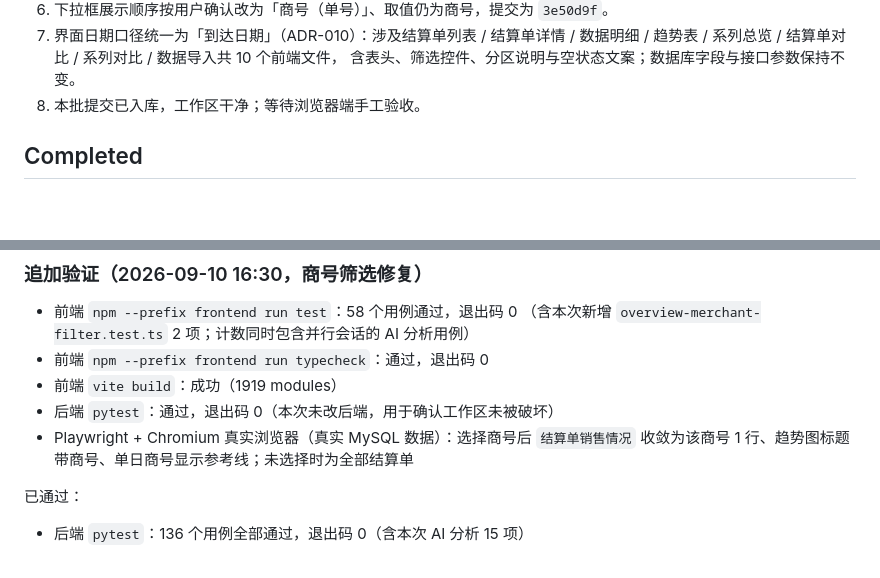
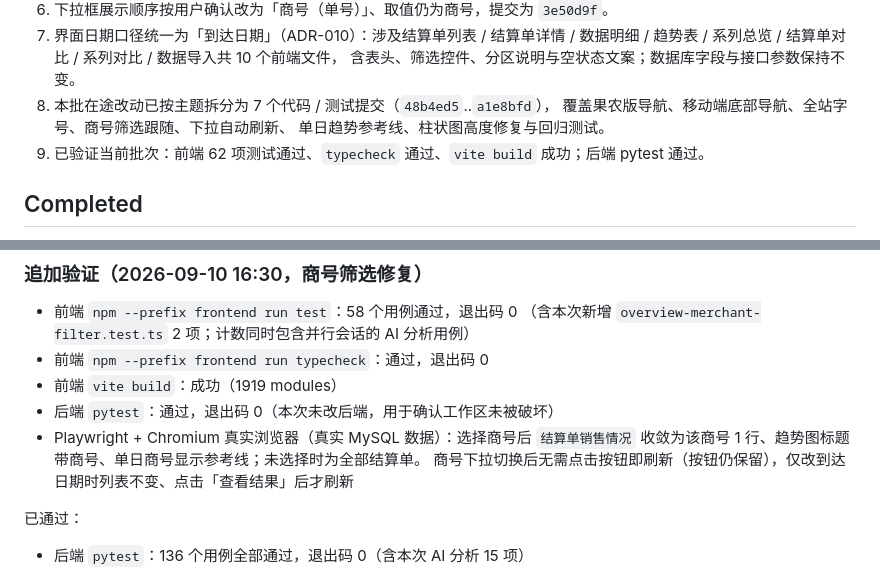
Before and after one commit to lemonlemon11/fruits_ana, a Markdown page: docs/HANDOFF.md, 2 parts joined by grey strips. Rendered like a GitHub page; blank space fills up the shorter version.

```diff
--- a/docs/HANDOFF.md
+++ b/docs/HANDOFF.md
@@ -26,7 +25,10 @@ Written by：Codex（内容由当前工作区实测生成，非对话记忆）
 7. 界面日期口径统一为「到达日期」（ADR-010）：涉及结算单列表 / 结算单详情 / 数据明细 /
    趋势表 / 系列总览 / 结算单对比 / 系列对比 / 数据导入共 10 个前端文件，
    含表头、筛选控件、分区说明与空状态文案；数据库字段与接口参数保持不变。
-8. 本批提交已入库，工作区干净；等待浏览器端手工验收。
+8. 本批在途改动已按主题拆分为 7 个代码 / 测试提交（`48b4ed5`..`a1e8bfd`），
+   覆盖果农版导航、移动端底部导航、全站字号、商号筛选跟随、下拉自动刷新、
+   单日趋势参考线、柱状图高度修复与回归测试。
+9. 已验证当前批次：前端 62 项测试通过、`typecheck` 通过、`vite build` 成功；后端 pytest 通过。
 
 ## Completed
 
@@ -264,7 +281,8 @@ npm --prefix frontend run typecheck
 - 前端 `vite build`：成功（1919 modules）
 - 后端 `pytest`：通过，退出码 0（本次未改后端，用于确认工作区未被破坏）
 - Playwright + Chromium 真实浏览器（真实 MySQL 数据）：选择商号后
-  `结算单销售情况` 收敛为该商号 1 行、趋势图标题带商号、单日商号显示参考线；未选择时为全部结算单
+  `结算单销售情况` 收敛为该商号 1 行、趋势图标题带商号、单日商号显示参考线；未选择时为全部结算单。
+  商号下拉切换后无需点击按钮即刷新（按钮仍保留），仅改到达日期时列表不变、点击「查看结果」后才刷新
 
 已通过：
 
```
Also changed, not shown: other parts of docs/HANDOFF.md (+42 -20 lines), docs/TODO.md (+33 -3 lines), 1 other file.
